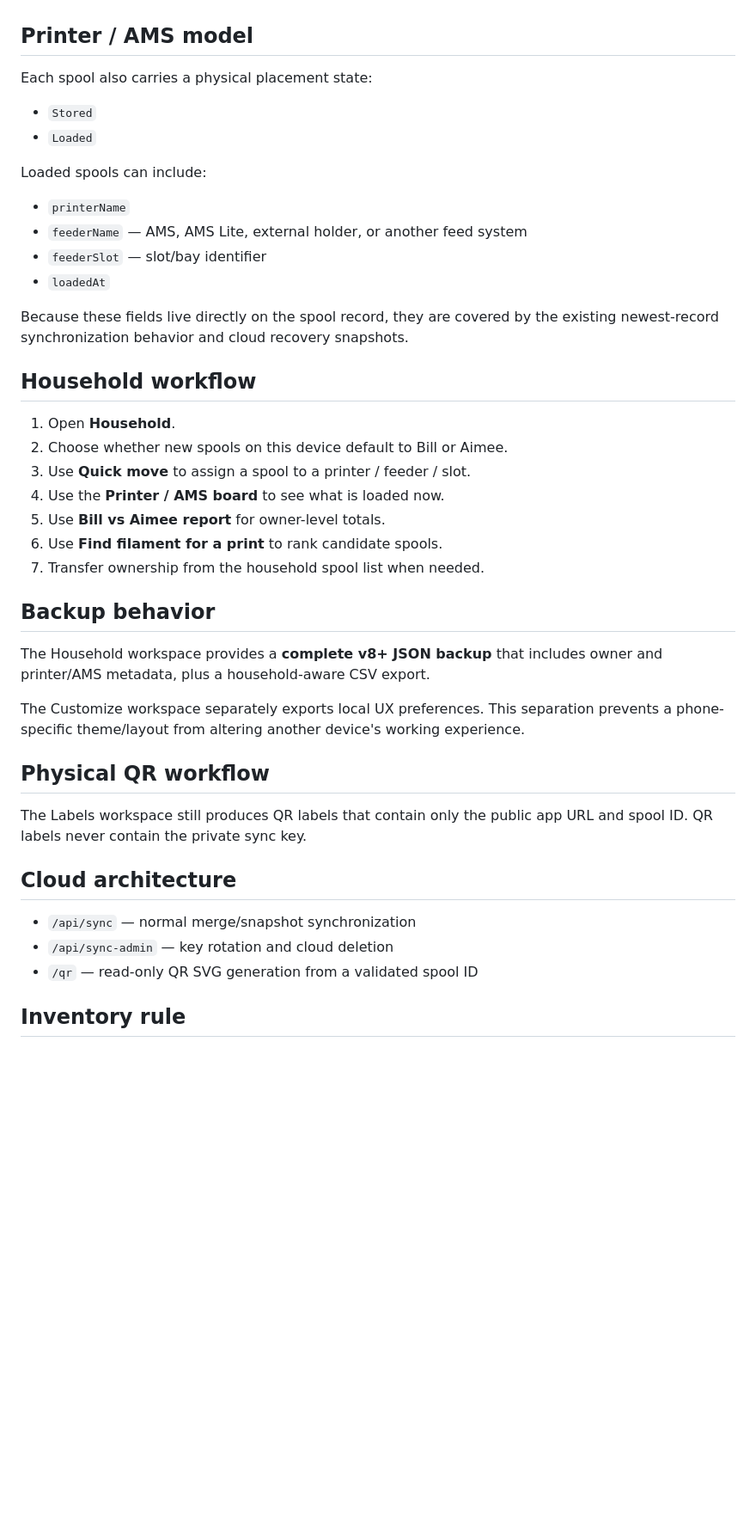
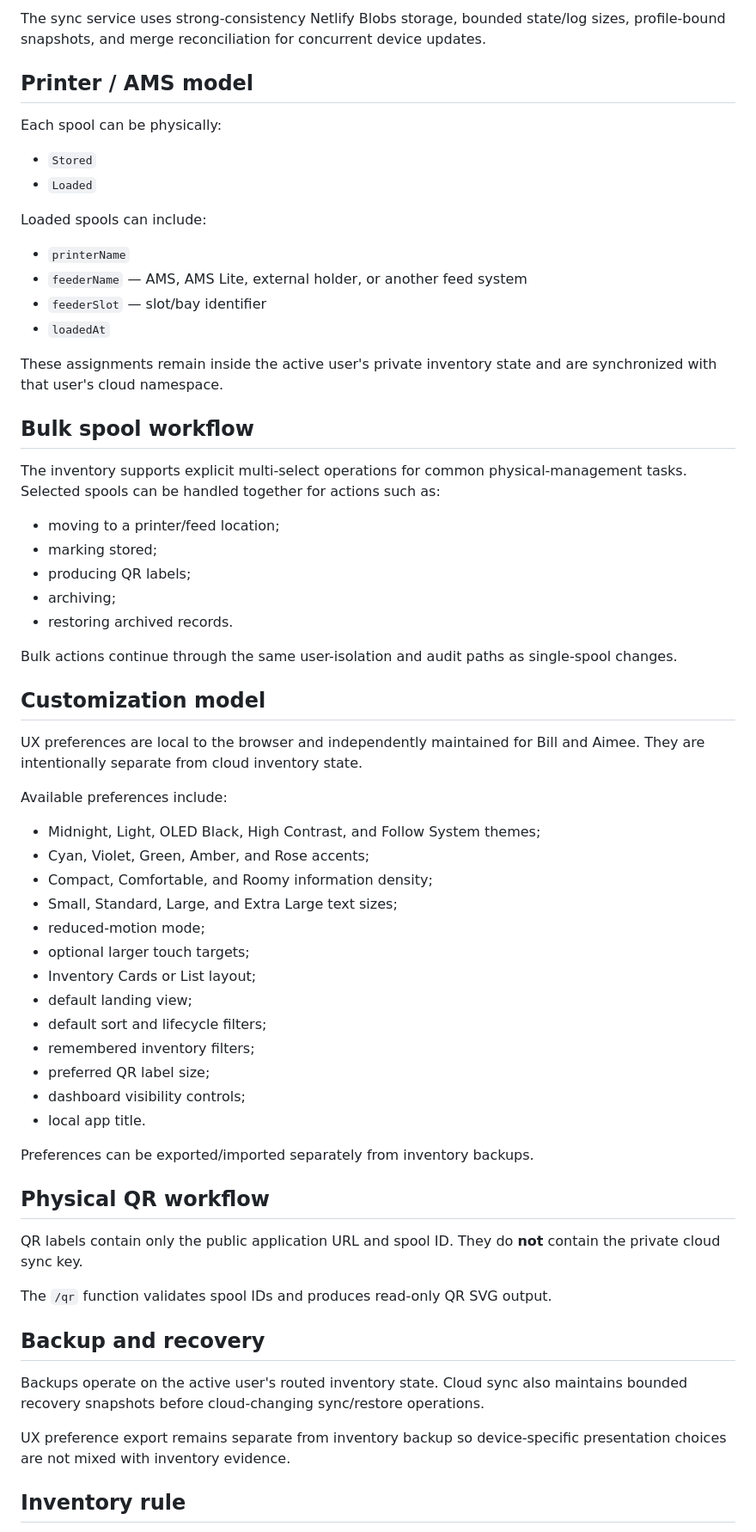
Before and after one commit to azmusgb/filamentinventory, a Markdown page: README.md, the part around one of its changes. Shown at 86% size. Drawn GitHub-style; blank space fills up the shorter version.

```diff
--- a/README.md
+++ b/README.md
@@ -49,7 +67,8 @@ A local **New spools default to** selector controls which owner is preselected w
+The sync service uses strong-consistency Netlify Blobs storage, bounded state/log sizes, profile-bound snapshots, and merge reconciliation for concurrent device updates.
 
 ## Printer / AMS model
 
-Each spool also carries a physical placement state:
+Each spool can be physically:
 
 - `Stored`
 - `Loaded`
@@ -61,33 +80,53 @@ Loaded spools can include:
 - `feederSlot` — slot/bay identifier
 - `loadedAt`
 
-Because these fields live directly on the spool record, they are covered by the existing newest-record synchronization behavior and cloud recovery snapshots.
+These assignments remain inside the active user's private inventory state and are synchronized with that user's cloud namespace.
 
-## Household workflow
+## Bulk spool workflow
 
-1. Open **Household**.
-2. Choose whether new spools on this device default to Bill or Aimee.
-3. Use **Quick move** to assign a spool to a printer / feeder / slot.
-4. Use the **Printer / AMS board** to see what is loaded now.
-5. Use **Bill vs Aimee report** for owner-level totals.
-6. Use **Find filament for a print** to rank candidate spools.
-7. Transfer ownership from the household spool list when needed.
+The inventory supports explicit multi-select operations for common physical-management tasks. Selected spools can be handled together for actions such as:
 
-## Backup behavior
+- moving to a printer/feed location;
+- marking stored;
+- producing QR labels;
+- archiving;
+- restoring archived records.
 
-The Household workspace provides a **complete v8+ JSON backup** that includes owner and printer/AMS metadata, plus a household-aware CSV export.
+Bulk actions continue through the same user-isolation and audit paths as single-spool changes.
 
-The Customize workspace separately exports local UX preferences. This separation prevents a phone-specific theme/layout from altering another device's working experience.
+## Customization model
+
+UX preferences are local to the browser and independently maintained for Bill and Aimee. They are intentionally separate from cloud inventory state.
+
+Available preferences include:
+
+- Midnight, Light, OLED Black, High Contrast, and Follow System themes;
+- Cyan, Violet, Green, Amber, and Rose accents;
+- Compact, Comfortable, and Roomy information density;
+- Small, Standard, Large, and Extra Large text sizes;
+- reduced-motion mode;
+- optional larger touch targets;
+- Inventory Cards or List layout;
+- default landing view;
+- default sort and lifecycle filters;
+- remembered inventory filters;
+- preferred QR label size;
+- dashboard visibility controls;
+- local app title.
+
+Preferences can be exported/imported separately from inventory backups.
 
 ## Physical QR workflow
 
-The Labels workspace still produces QR labels that contain only the public app URL and spool ID. QR labels never contain the private sync key.
+QR labels contain only the public application URL and spool ID. They do **not** contain the private cloud sync key.
 
-## Cloud architecture
+The `/qr` function validates spool IDs and produces read-only QR SVG output.
 
-- `/api/sync` — normal merge/snapshot synchronization
-- `/api/sync-admin` — key rotation and cloud deletion
-- `/qr` — read-only QR SVG generation from a validated spool ID
+## Backup and recovery
+
+Backups operate on the active user's routed inventory state. Cloud sync also maintains bounded recovery snapshots before cloud-changing sync/restore operations.
+
+UX preference export remains separate from inventory backup so device-specific presentation choices are not mixed with inventory evidence.
 
 ## Inventory rule
 
```
Also changed, not shown: other parts of README.md (+75 -30 lines).
